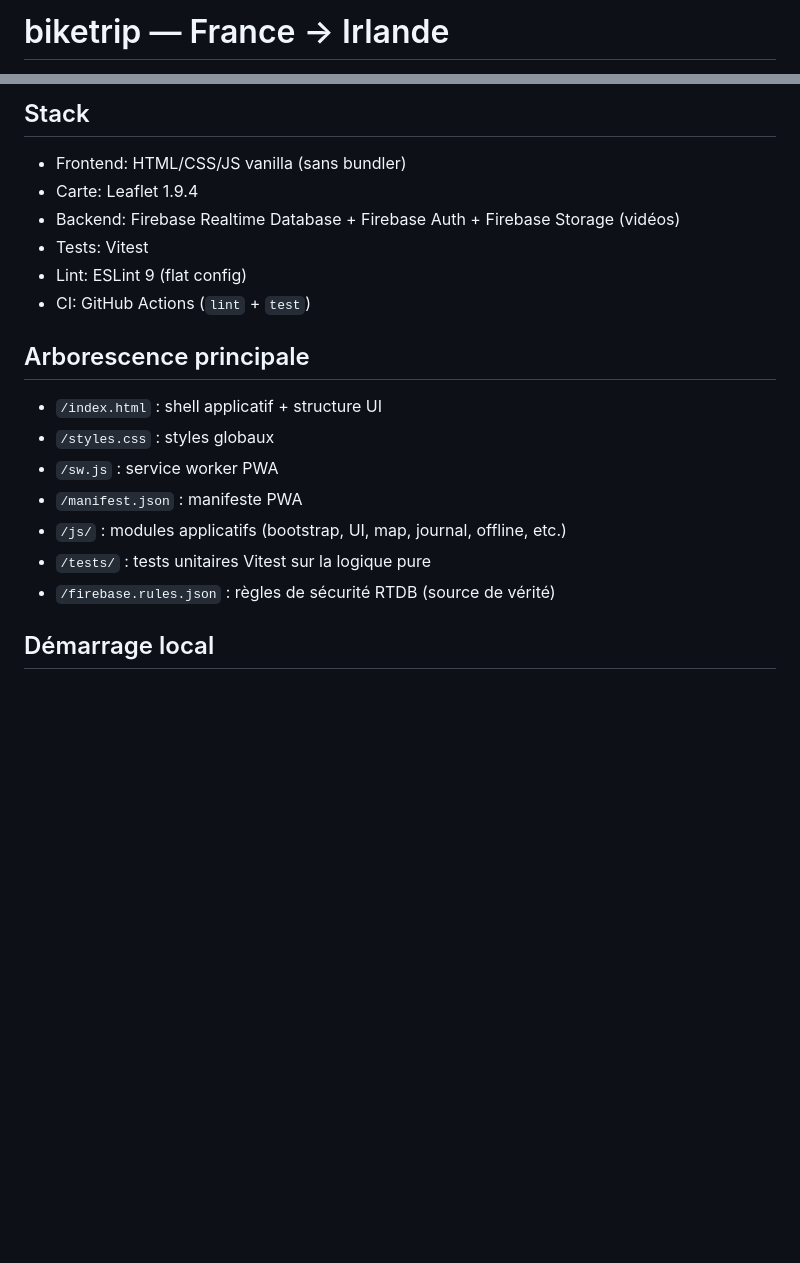
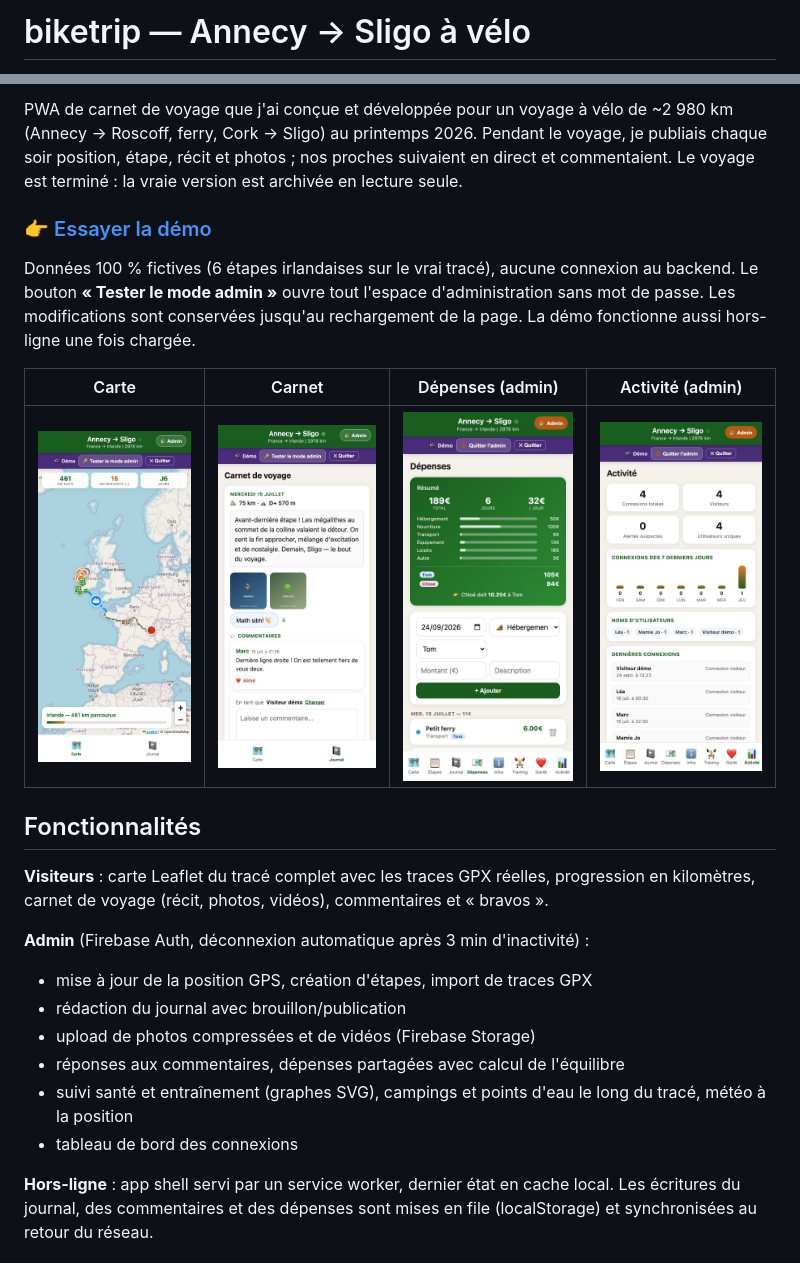
Before and after one commit to tomcavaliere/France-Irlande, a Markdown page: Readme.md, 2 parts joined by grey strips. Drawn GitHub-style; pictures changed too: docs/media/demo-admin-activite.jpg (added), docs/media/demo-admin-depenses.jpg (added), docs/media/demo-carnet.jpg (added); blank space fills up the shorter version.

```diff
--- a/Readme.md
+++ b/Readme.md
@@ -1,2 +1,2 @@
-# biketrip — France → Irlande
+# biketrip — Annecy → Sligo à vélo
 
@@ -4,21 +4,34 @@ PWA de suivi de voyage bikepacking en temps réel (Tom + proches), déployée su
 
-## Stack
+PWA de carnet de voyage que j'ai conçue et développée pour un voyage à vélo de ~2 980 km
+(Annecy → Roscoff, ferry, Cork → Sligo) au printemps 2026. Pendant le voyage, je publiais
+chaque soir position, étape, récit et photos ; nos proches suivaient en direct et
+commentaient. Le voyage est terminé : la vraie version est archivée en lecture seule.
 
-- Frontend: HTML/CSS/JS vanilla (sans bundler)
-- Carte: Leaflet 1.9.4
-- Backend: Firebase Realtime Database + Firebase Auth + Firebase Storage (vidéos)
-- Tests: Vitest
-- Lint: ESLint 9 (flat config)
-- CI: GitHub Actions (`lint` + `test`)
+### 👉 [Essayer la démo](https://tomcavaliere.github.io/France-Irlande/#demo)
 
-## Arborescence principale
+Données 100 % fictives (6 étapes irlandaises sur le vrai tracé), aucune connexion au
+backend. Le bouton **« Tester le mode admin »** ouvre tout l'espace d'administration sans
+mot de passe. Les modifications sont conservées jusqu'au rechargement de la page. La démo
+fonctionne aussi hors-ligne une fois chargée.
 
-- `/index.html` : shell applicatif + structure UI
-- `/styles.css` : styles globaux
-- `/sw.js` : service worker PWA
-- `/manifest.json` : manifeste PWA
-- `/js/` : modules applicatifs (bootstrap, UI, map, journal, offline, etc.)
-- `/tests/` : tests unitaires Vitest sur la logique pure
-- `/firebase.rules.json` : règles de sécurité RTDB (source de vérité)
+| Carte | Carnet | Dépenses (admin) | Activité (admin) |
+|---|---|---|---|
+| ![Carte du tracé avec progression](docs/media/demo-carte.jpg) | ![Carnet de voyage avec photos et commentaires](docs/media/demo-carnet.jpg) | ![Suivi des dépenses partagées](docs/media/demo-admin-depenses.jpg) | ![Tableau de bord des connexions](docs/media/demo-admin-activite.jpg) |
 
-## Démarrage local
+## Fonctionnalités
+
+**Visiteurs** : carte Leaflet du tracé complet avec les traces GPX réelles, progression en
+kilomètres, carnet de voyage (récit, photos, vidéos), commentaires et « bravos ».
+
+**Admin** (Firebase Auth, déconnexion automatique après 3 min d'inactivité) :
+- mise à jour de la position GPS, création d'étapes, import de traces GPX
+- rédaction du journal avec brouillon/publication
+- upload de photos compressées et de vidéos (Firebase Storage)
+- réponses aux commentaires, dépenses partagées avec calcul de l'équilibre
+- suivi santé et entraînement (graphes SVG), campings et points d'eau le long du tracé, météo à la position
+- tableau de bord des connexions
+
+**Hors-ligne** : app shell servi par un service worker, dernier état en cache local.
+Les écritures du journal, des commentaires et des dépenses sont mises en file
+(localStorage) et synchronisées au retour du réseau.
+
```
Also changed, not shown: other parts of Readme.md (+69 -42 lines).
